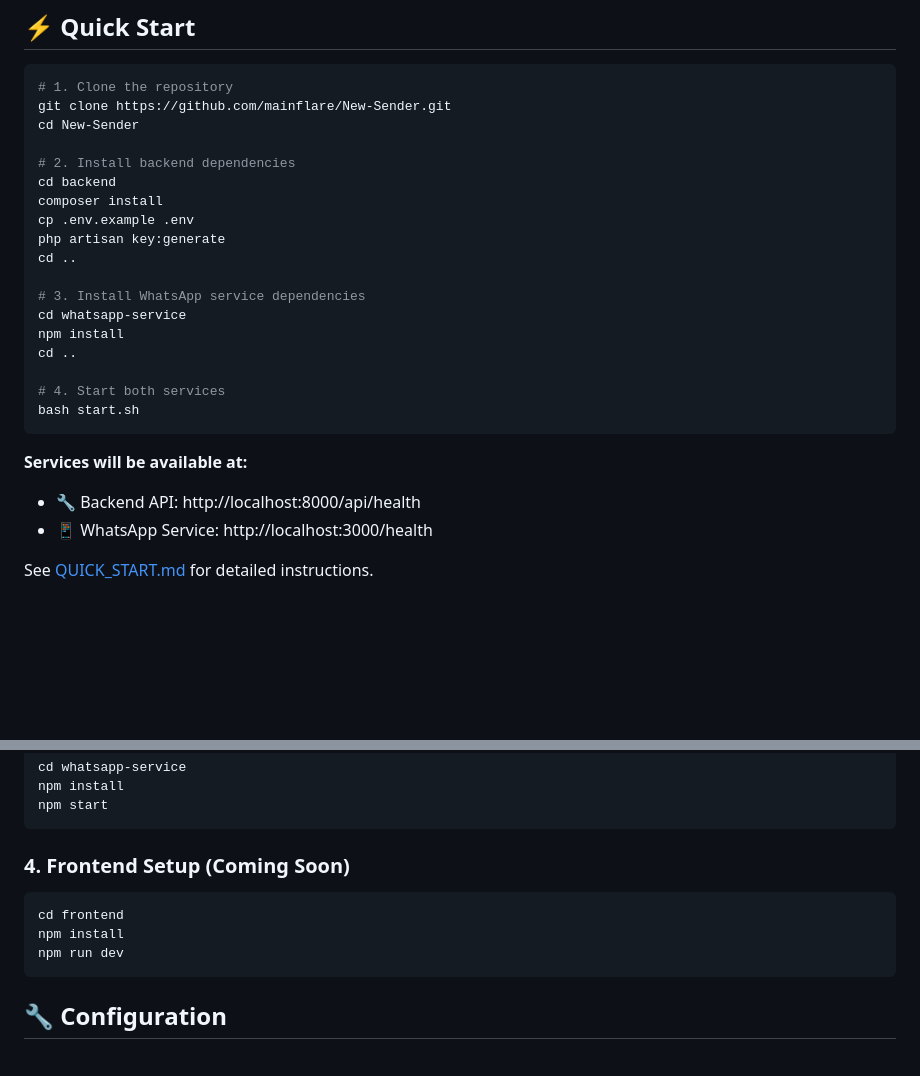
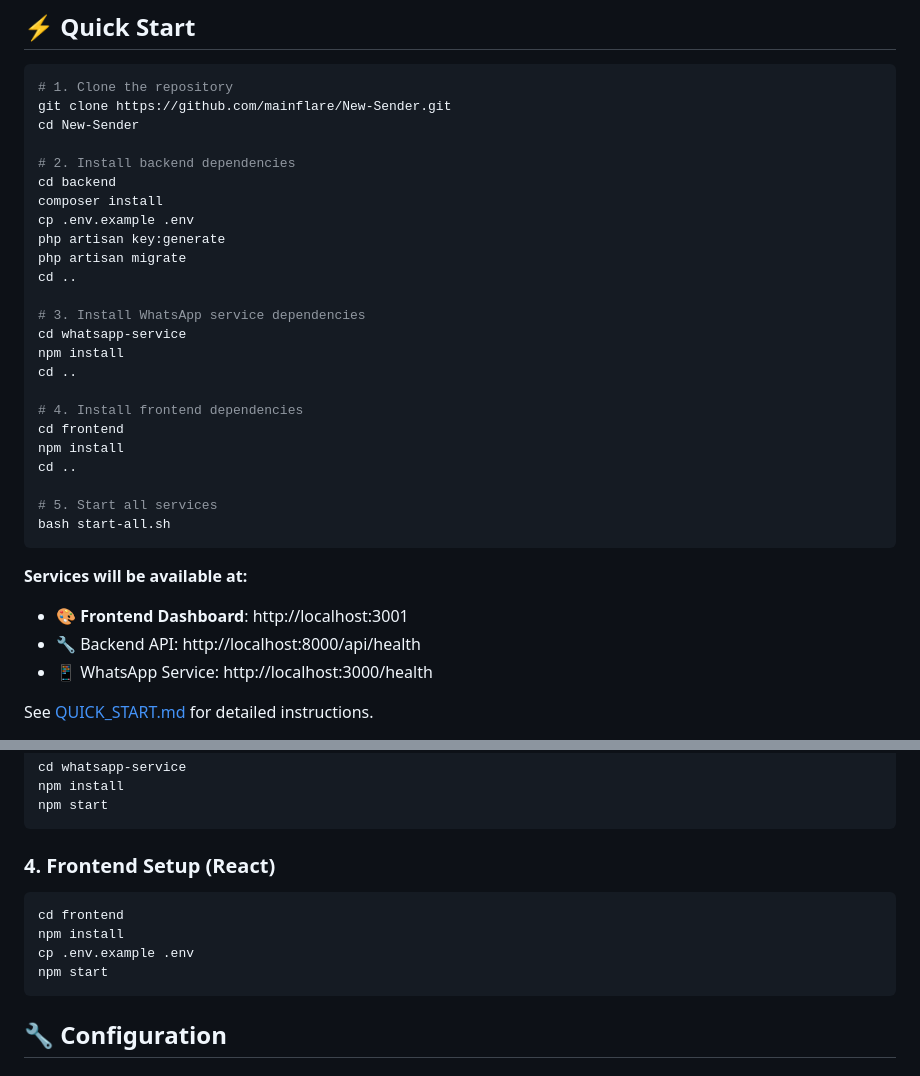
Before and after one commit to mainflare/New-Sender, a Markdown page: README.md, 2 parts joined by grey strips. Rendered like a GitHub page; blank space fills up the shorter version.

Commit message:
Add React frontend with admin and user dashboards
- Created complete React frontend with Tailwind CSS
- Implemented authentication pages (Login, Register)
- Built user dashboard with analytics widgets
- Created admin dashboard with system monitoring
- Added WhatsApp session management with QR code display
- Implemented campaigns management interface
- Created contacts management with import/export
- Added workspace selector and navigation
- Implemented API service layer with Axios
- Created AuthContext and WorkspaceContext for state management
- Added responsive layout with mobile support
- Created startup scripts for all services
- Added comprehensive frontend documentation

````diff
--- a/README.md
+++ b/README.md
@@ -20,6 +20,7 @@ cd backend
 composer install
 cp .env.example .env
 php artisan key:generate
+php artisan migrate
 cd ..
 
 # 3. Install WhatsApp service dependencies
@@ -27,11 +28,17 @@ cd whatsapp-service
 npm install
 cd ..
 
-# 4. Start both services
-bash start.sh
+# 4. Install frontend dependencies
+cd frontend
+npm install
+cd ..
+
+# 5. Start all services
+bash start-all.sh
 ```
 
 **Services will be available at:**
+- 🎨 **Frontend Dashboard**: http://localhost:3001
 - 🔧 Backend API: http://localhost:8000/api/health
 - 📱 WhatsApp Service: http://localhost:3000/health
 
@@ -129,11 +136,12 @@ npm install
 npm start
 ```
 
-### 4. Frontend Setup (Coming Soon)
+### 4. Frontend Setup (React)
 ```bash
 cd frontend
 npm install
-npm run dev
+cp .env.example .env
+npm start
 ```
 
 ## 🔧 Configuration
````
